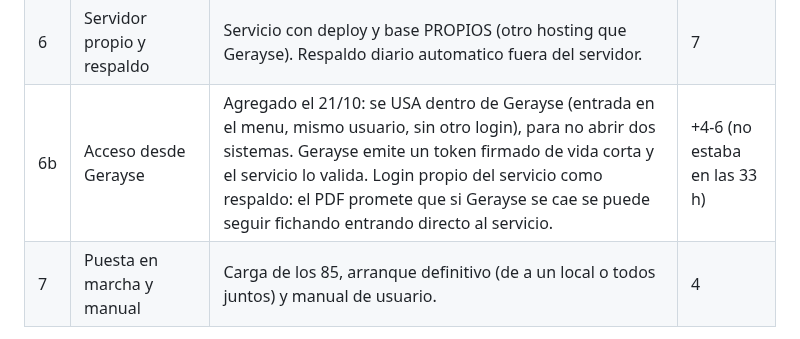
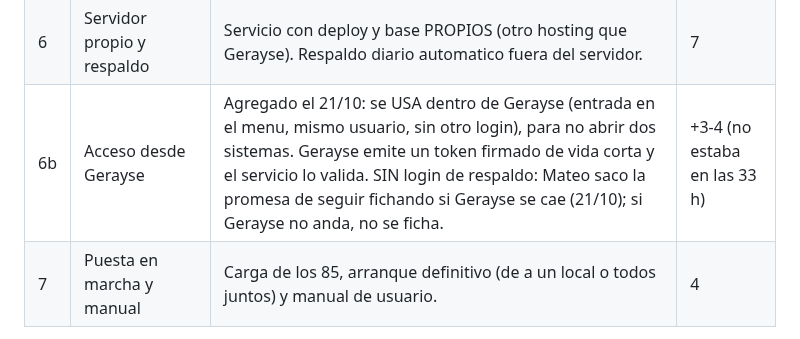
Before and after one commit to Froaky/gerayse1.0, a Markdown page: docs/epics/PROPUESTA-EP-14-asistencia-con-qr.md, the part around the change. Rendered like a GitHub page.

Commit message:
docs(epics): EP-14 sin login de respaldo ni promesa de fichar con Gerayse caido
Co-Authored-By: Claude Opus 5.5 <noreply@anthropic.com>

```diff
--- a/docs/epics/PROPUESTA-EP-14-asistencia-con-qr.md
+++ b/docs/epics/PROPUESTA-EP-14-asistencia-con-qr.md
@@ -20,7 +20,7 @@
 | 4 | Correcciones | Administracion agrega o anula marcas con motivo, usuario y fecha; en el Excel salen como "corregida". | 3 |
 | 5 | Excel por empleado | Por mes, una hoja por empleado: dia, pares entrada/salida, horas del dia (suma de tramos; la salida despues de medianoche va al dia de la entrada) y total. | 5 |
 | 6 | Servidor propio y respaldo | Servicio con deploy y base PROPIOS (otro hosting que Gerayse). Respaldo diario automatico fuera del servidor. | 7 |
-| 6b | Acceso desde Gerayse | Agregado el 21/10: se USA dentro de Gerayse (entrada en el menu, mismo usuario, sin otro login), para no abrir dos sistemas. Gerayse emite un token firmado de vida corta y el servicio lo valida. Login propio del servicio como respaldo: el PDF promete que si Gerayse se cae se puede seguir fichando entrando directo al servicio. | +4-6 (no estaba en las 33 h) |
+| 6b | Acceso desde Gerayse | Agregado el 21/10: se USA dentro de Gerayse (entrada en el menu, mismo usuario, sin otro login), para no abrir dos sistemas. Gerayse emite un token firmado de vida corta y el servicio lo valida. SIN login de respaldo: Mateo saco la promesa de seguir fichando si Gerayse se cae (21/10); si Gerayse no anda, no se ficha. | +3-4 (no estaba en las 33 h) |
 | 7 | Puesta en marcha y manual | Carga de los 85, arranque definitivo (de a un local o todos juntos) y manual de usuario. | 4 |
 
 - Fuera de alcance: horarios/grilla, tardanza, tolerancia, horas extra, avisos en pantalla,
```
